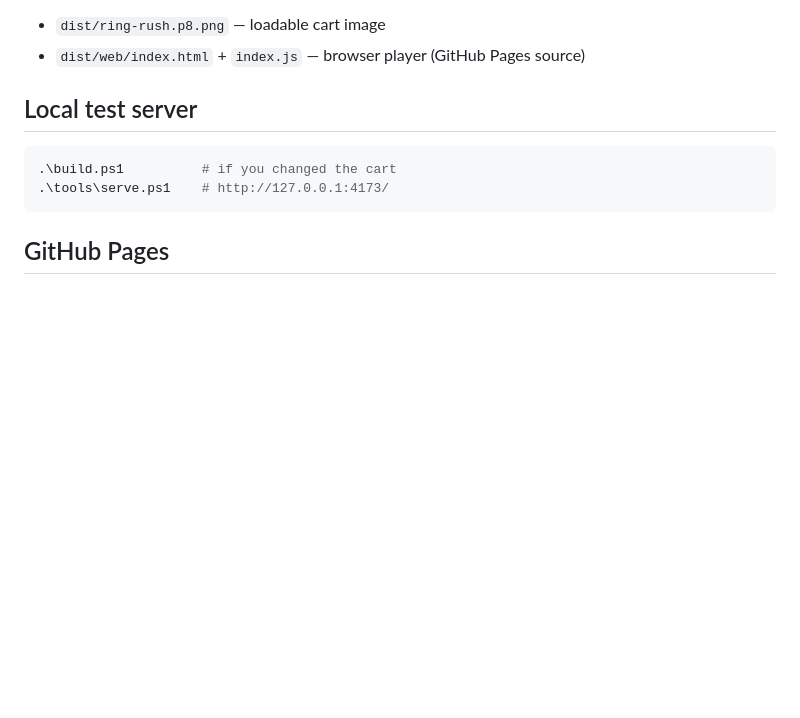
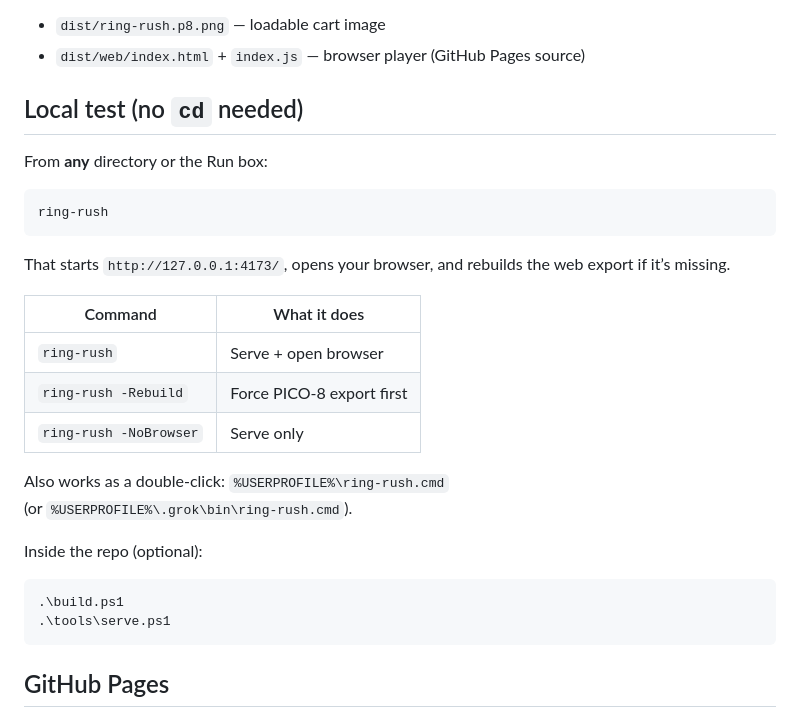
Before and after one commit to officebeats/beats-social-media-boxer-game, a Markdown page: README.md, the part around the change. GitHub-like rendering; blank space fills up the shorter version.

Commit message:
docs: document ring-rush launcher that needs no cd

````diff
--- a/README.md
+++ b/README.md
@@ -63,11 +63,30 @@ Outputs:
 - `dist/ring-rush.p8.png` — loadable cart image
 - `dist/web/index.html` + `index.js` — browser player (GitHub Pages source)
 
-## Local test server
+## Local test (no `cd` needed)
+
+From **any** directory or the Run box:
 
 ```powershell
-.\build.ps1          # if you changed the cart
-.\tools\serve.ps1    # http://127.0.0.1:4173/
+ring-rush
+```
+
+That starts `http://127.0.0.1:4173/`, opens your browser, and rebuilds the web export if it’s missing.
+
+| Command | What it does |
+| --- | --- |
+| `ring-rush` | Serve + open browser |
+| `ring-rush -Rebuild` | Force PICO-8 export first |
+| `ring-rush -NoBrowser` | Serve only |
+
+Also works as a double-click: `%USERPROFILE%\ring-rush.cmd`
+(or `%USERPROFILE%\.grok\bin\ring-rush.cmd`).
+
+Inside the repo (optional):
+
+```powershell
+.\build.ps1
+.\tools\serve.ps1
 ```
 
 ## GitHub Pages
````
